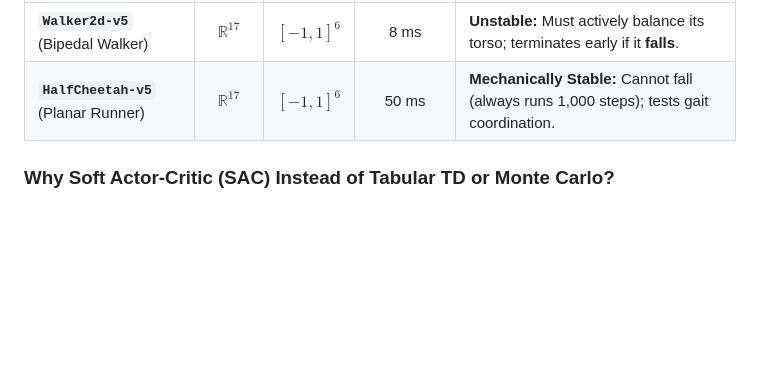
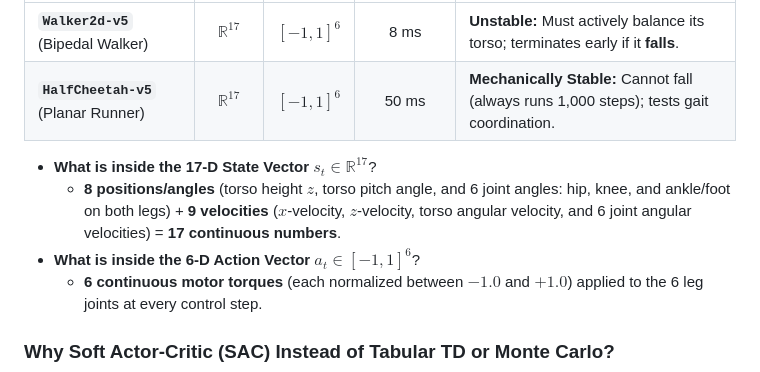
Before and after one commit to x3rux/robust-rl-uncertainty, a Markdown page: presentation/README.md, the part around the change. Rendered like a GitHub page; blank space fills up the shorter version.

Commit message:
Add 17-D state vector and 6-D action vector breakdown to presentation slides

```diff
--- a/presentation/README.md
+++ b/presentation/README.md
@@ -33,6 +33,11 @@ Both environments share the exact same dimensions (**17-D continuous state space
 | :--- | :---: | :---: | :---: | :--- |
 | **`Walker2d-v5`** (Bipedal Walker) | $\mathbb{R}^{17}$ | $[-1, 1]^6$ | 8 ms | **Unstable:** Must actively balance its torso; terminates early if it **falls**. |
 | **`HalfCheetah-v5`** (Planar Runner) | $\mathbb{R}^{17}$ | $[-1, 1]^6$ | 50 ms | **Mechanically Stable:** Cannot fall (always runs 1,000 steps); tests gait coordination. |
+
+* **What is inside the 17-D State Vector** $s_t \in \mathbb{R}^{17}$?
+  * **8 positions/angles** (torso height $z$, torso pitch angle, and 6 joint angles: hip, knee, and ankle/foot on both legs) + **9 velocities** ($x$-velocity, $z$-velocity, torso angular velocity, and 6 joint angular velocities) = **17 continuous numbers**.
+* **What is inside the 6-D Action Vector** $a_t \in [-1, 1]^6$?
+  * **6 continuous motor torques** (each normalized between $-1.0$ and $+1.0$) applied to the 6 leg joints at every control step.
 
 ### Why Soft Actor-Critic (SAC) Instead of Tabular TD or Monte Carlo?
 * **Continuous Spaces** ($\mathbb{R}^{17} \times [-1,1]^6$): Tabular Q-learning cannot store infinite states, and standard greedy maximization $\arg\max_a Q(s,a)$ cannot search over infinite continuous motor torques.
```
Also changed, not shown: presentation/slides.md (+5 -0 lines).
